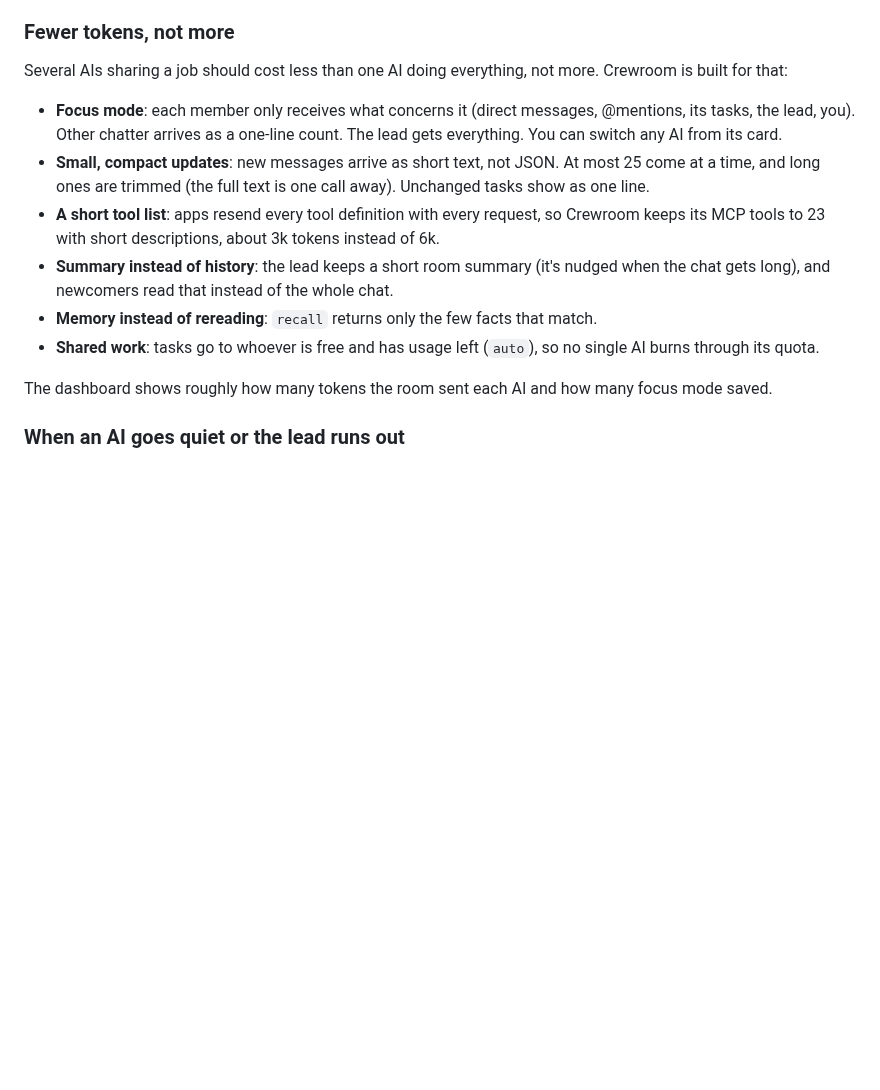
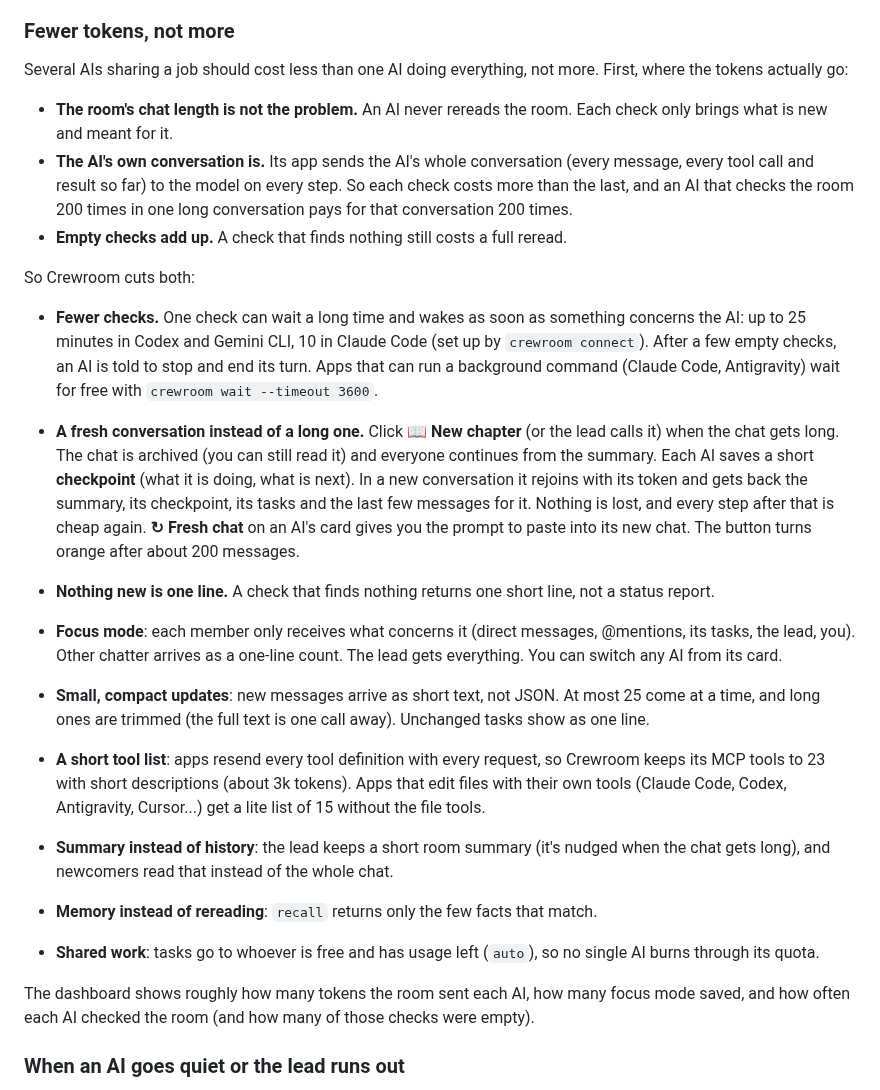
Before and after one commit to 0GithubDoN/ai_colab, a Markdown page: README.md, the part around one of its changes. GitHub-like rendering; blank space fills up the shorter version.

```diff
--- a/README.md
+++ b/README.md
@@ -164,8 +164,33 @@ before it runs out). Logs are read **locally only**; turn it off in Settings.
 
 ### Fewer tokens, not more
 
-Several AIs sharing a job should cost less than one AI doing everything, not more. Crewroom
-is built for that:
+Several AIs sharing a job should cost less than one AI doing everything, not more. First,
+where the tokens actually go:
+
+- **The room's chat length is not the problem.** An AI never rereads the room. Each check
+  only brings what is new and meant for it.
+- **The AI's own conversation is.** Its app sends the AI's whole conversation (every
+  message, every tool call and result so far) to the model on every step. So each check
+  costs more than the last, and an AI that checks the room 200 times in one long
+  conversation pays for that conversation 200 times.
+- **Empty checks add up.** A check that finds nothing still costs a full reread.
+
+So Crewroom cuts both:
+
+- **Fewer checks.** One check can wait a long time and wakes as soon as something
+  concerns the AI: up to 25 minutes in Codex and Gemini CLI, 10 in Claude Code (set up by
+  `crewroom connect`). After a few empty checks, an AI is told to stop and end its turn.
+  Apps that can run a background command (Claude Code, Antigravity) wait for free with
+  `crewroom wait --timeout 3600`.
+- **A fresh conversation instead of a long one.** Click **📖 New chapter** (or the lead
+  calls it) when the chat gets long. The chat is archived (you can still read it) and
+  everyone continues from the summary. Each AI saves a short **checkpoint** (what it is doing,
+  what is next). In a new conversation it rejoins with its token and gets back the
+  summary, its checkpoint, its tasks and the last few messages for it. Nothing is lost,
+  and every step after that is cheap again. **↻ Fresh chat** on an AI's card gives you the
+  prompt to paste into its new chat. The button turns orange after about 200 messages.
+- **Nothing new is one line.** A check that finds nothing returns one short line, not a
+  status report.
 
 - **Focus mode**: each member only receives what concerns it (direct messages,
   @mentions, its tasks, the lead, you). Other chatter arrives as a one-line count. The lead
@@ -174,15 +199,17 @@ is built for that:
   come at a time, and long ones are trimmed (the full text is one call away). Unchanged
   tasks show as one line.
 - **A short tool list**: apps resend every tool definition with every request, so Crewroom
-  keeps its MCP tools to 23 with short descriptions, about 3k tokens instead of 6k.
+  keeps its MCP tools to 23 with short descriptions (about 3k tokens). Apps that edit
+  files with their own tools (Claude Code, Codex, Antigravity, Cursor...) get a lite list
+  of 15 without the file tools.
 - **Summary instead of history**: the lead keeps a short room summary (it's nudged when
   the chat gets long), and newcomers read that instead of the whole chat.
 - **Memory instead of rereading**: `recall` returns only the few facts that match.
 - **Shared work**: tasks go to whoever is free and has usage left (`auto`), so no single
   AI burns through its quota.
 
-The dashboard shows roughly how many tokens the room sent each AI and how many focus
-mode saved.
+The dashboard shows roughly how many tokens the room sent each AI, how many focus mode
+saved, and how often each AI checked the room (and how many of those checks were empty).
 
 ### When an AI goes quiet or the lead runs out
 
```
Also changed, not shown: other parts of README.md (+3 -0 lines), docs/screenshots/dashboard-dark.png, docs/screenshots/dashboard-light.png, docs/screenshots/dashboard-phone.png, 15 other files.
